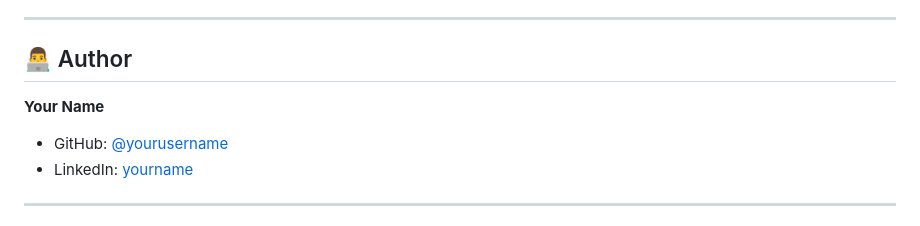
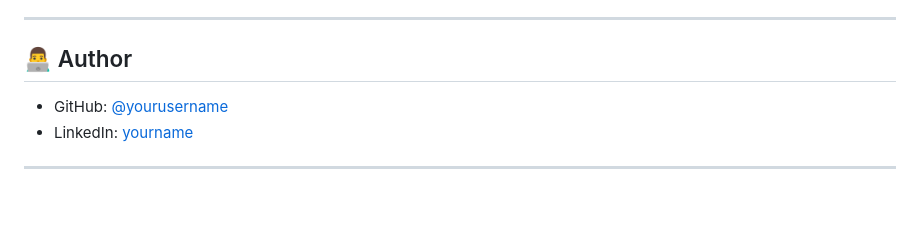
Before and after one commit to Phaniraj-123/GrowCart, a Markdown page: README.md, the part around the change. GitHub-like rendering; blank space fills up the shorter version.

```diff
--- a/README.md
+++ b/README.md
@@ -160,7 +160,6 @@ App will be live at `http://localhost:3000`
 
 ## 👨‍💻 Author
 
-**Your Name**
 - GitHub: [@yourusername](https://github.com/Phaniraj-123)
 - LinkedIn: [yourname](https://linkedin.com/in/phanirajbn)
 
```
